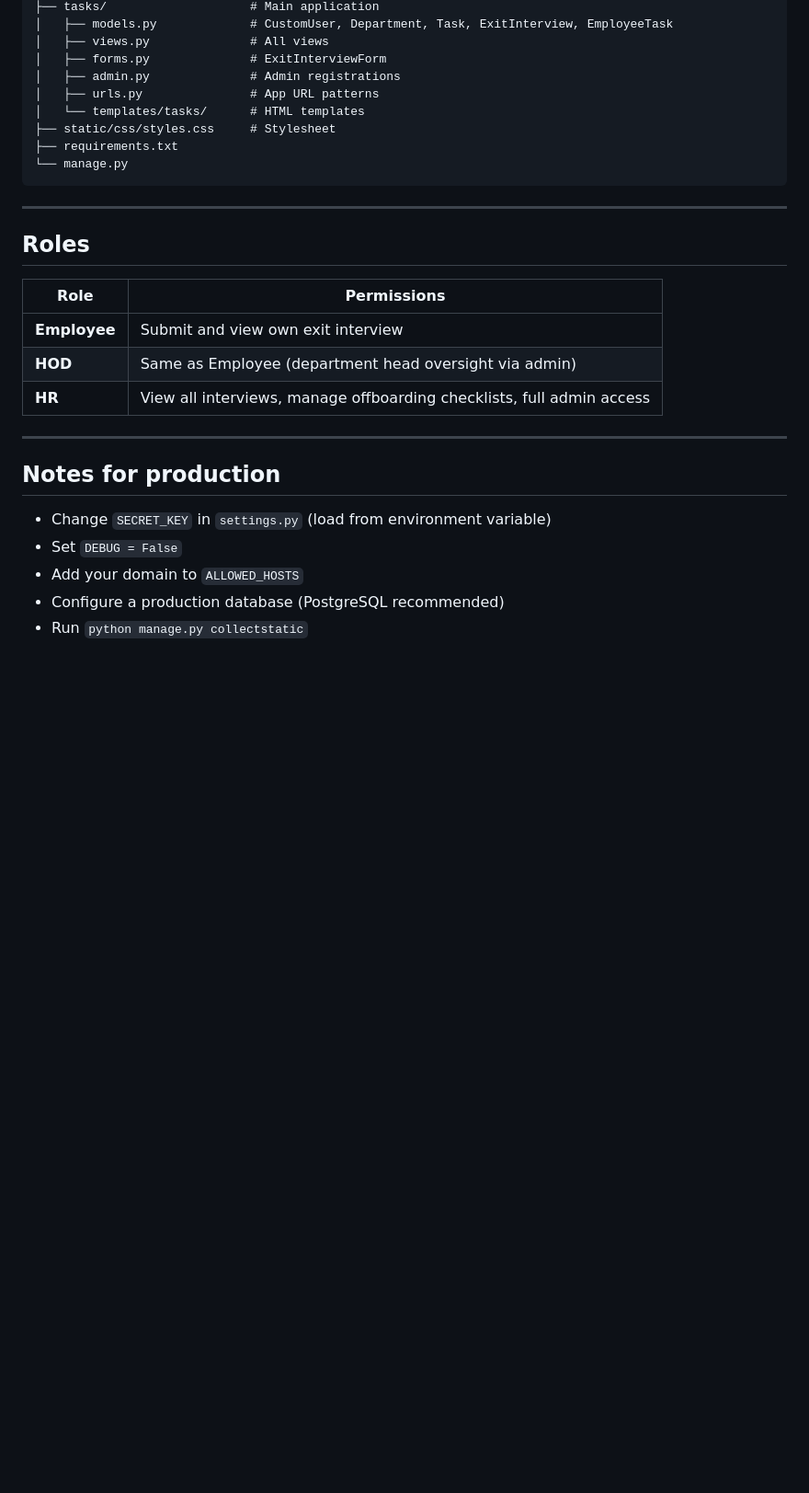
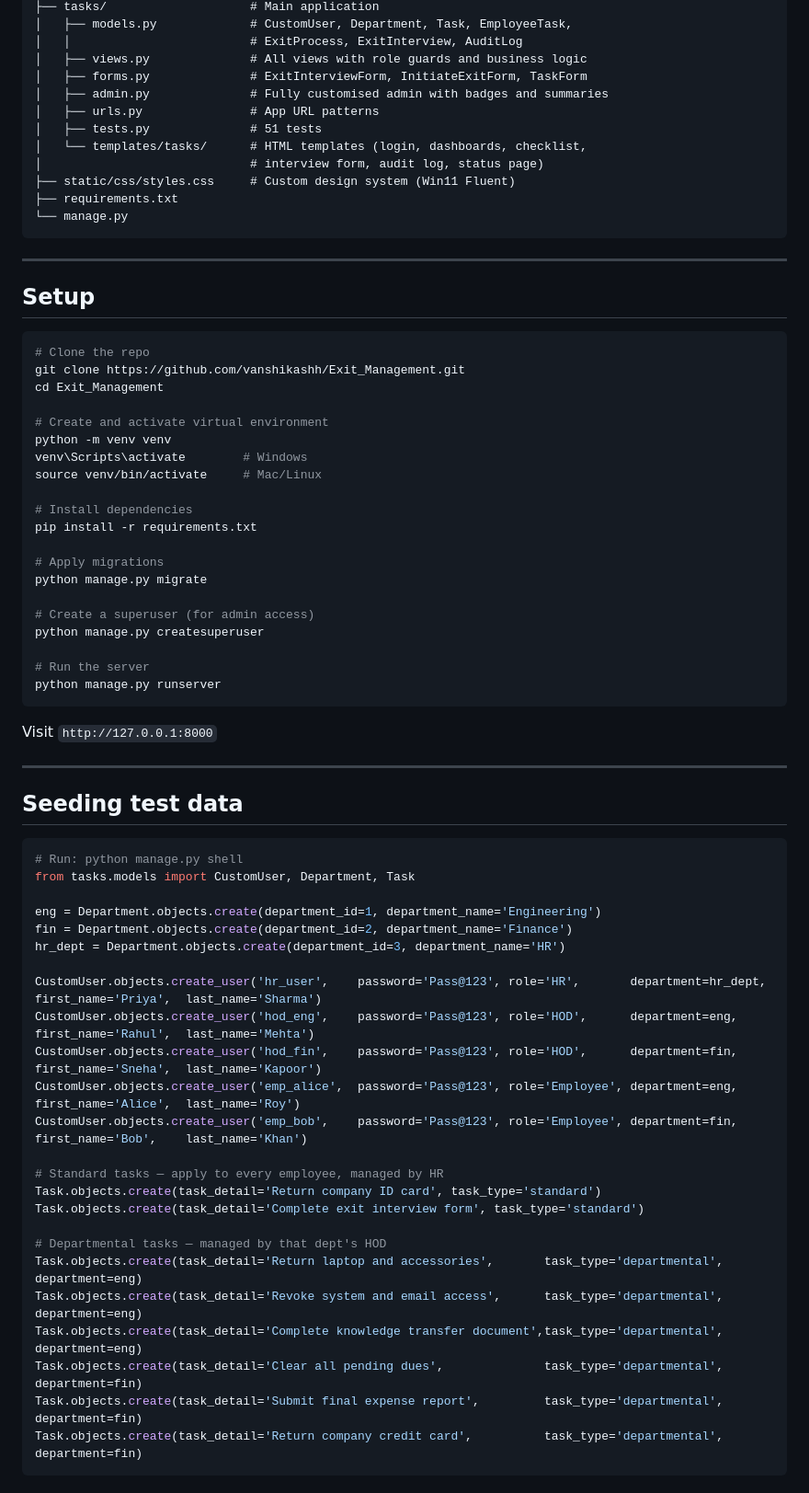
Before and after one commit to vanshikashh/Exit_Management, a Markdown page: README.md, the part around one of its changes. Shown at 92% size. GitHub-like rendering; blank space fills up the shorter version.

````diff
--- a/README.md
+++ b/README.md
@@ -82,31 +61,75 @@ exit_management_fixed/
 ├── tasks/                    # Main application
-│   ├── models.py             # CustomUser, Department, Task, ExitInterview, EmployeeTask
-│   ├── views.py              # All views
-│   ├── forms.py              # ExitInterviewForm
-│   ├── admin.py              # Admin registrations
+│   ├── models.py             # CustomUser, Department, Task, EmployeeTask,
+│   │                         # ExitProcess, ExitInterview, AuditLog
+│   ├── views.py              # All views with role guards and business logic
+│   ├── forms.py              # ExitInterviewForm, InitiateExitForm, TaskForm
+│   ├── admin.py              # Fully customised admin with badges and summaries
 │   ├── urls.py               # App URL patterns
-│   └── templates/tasks/      # HTML templates
-├── static/css/styles.css     # Stylesheet
+│   ├── tests.py              # 51 tests
+│   └── templates/tasks/      # HTML templates (login, dashboards, checklist,
+│                             # interview form, audit log, status page)
+├── static/css/styles.css     # Custom design system (Win11 Fluent)
 ├── requirements.txt
 └── manage.py
 ```
 
 ---
 
-## Roles
+## Setup
 
-| Role | Permissions |
-|------|-------------|
-| **Employee** | Submit and view own exit interview |
-| **HOD** | Same as Employee (department head oversight via admin) |
-| **HR** | View all interviews, manage offboarding checklists, full admin access |
+```bash
+# Clone the repo
+git clone https://github.com/vanshikashh/Exit_Management.git
+cd Exit_Management
+
+# Create and activate virtual environment
+python -m venv venv
+venv\Scripts\activate        # Windows
+source venv/bin/activate     # Mac/Linux
+
+# Install dependencies
+pip install -r requirements.txt
+
+# Apply migrations
+python manage.py migrate
+
+# Create a superuser (for admin access)
+python manage.py createsuperuser
+
+# Run the server
+python manage.py runserver
+```
+
+Visit `http://127.0.0.1:8000`
 
 ---
 
-## Notes for production
+## Seeding test data
 
-- Change `SECRET_KEY` in `settings.py` (load from environment variable)
-- Set `DEBUG = False`
-- Add your domain to `ALLOWED_HOSTS`
-- Configure a production database (PostgreSQL recommended)
-- Run `python manage.py collectstatic`
+```python
+# Run: python manage.py shell
+from tasks.models import CustomUser, Department, Task
+
+eng = Department.objects.create(department_id=1, department_name='Engineering')
+fin = Department.objects.create(department_id=2, department_name='Finance')
+hr_dept = Department.objects.create(department_id=3, department_name='HR')
+
+CustomUser.objects.create_user('hr_user',    password='Pass@123', role='HR',       department=hr_dept, first_name='Priya',  last_name='Sharma')
+CustomUser.objects.create_user('hod_eng',    password='Pass@123', role='HOD',      department=eng,     first_name='Rahul',  last_name='Mehta')
+CustomUser.objects.create_user('hod_fin',    password='Pass@123', role='HOD',      department=fin,     first_name='Sneha',  last_name='Kapoor')
+CustomUser.objects.create_user('emp_alice',  password='Pass@123', role='Employee', department=eng,     first_name='Alice',  last_name='Roy')
+CustomUser.objects.create_user('emp_bob',    password='Pass@123', role='Employee', department=fin,     first_name='Bob',    last_name='Khan')
+
+# Standard tasks — apply to every employee, managed by HR
+Task.objects.create(task_detail='Return company ID card', task_type='standard')
+Task.objects.create(task_detail='Complete exit interview form', task_type='standard')
+
+# Departmental tasks — managed by that dept's HOD
+Task.objects.create(task_detail='Return laptop and accessories',       task_type='departmental', department=eng)
+Task.objects.create(task_detail='Revoke system and email access',      task_type='departmental', department=eng)
+Task.objects.create(task_detail='Complete knowledge transfer document',task_type='departmental', department=eng)
+Task.objects.create(task_detail='Clear all pending dues',              task_type='departmental', department=fin)
+Task.objects.create(task_detail='Submit final expense report',         task_type='departmental', department=fin)
+Task.objects.create(task_detail='Return company credit card',          task_type='departmental', department=fin)
+```
+
````
Also changed, not shown: other parts of README.md (+69 -61 lines).
